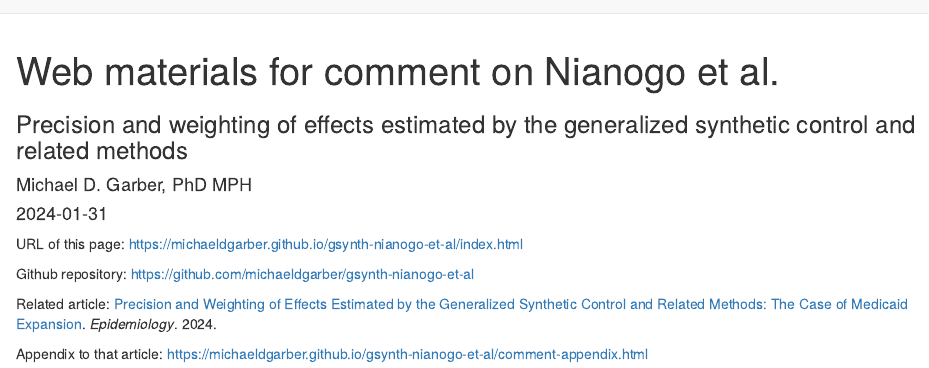
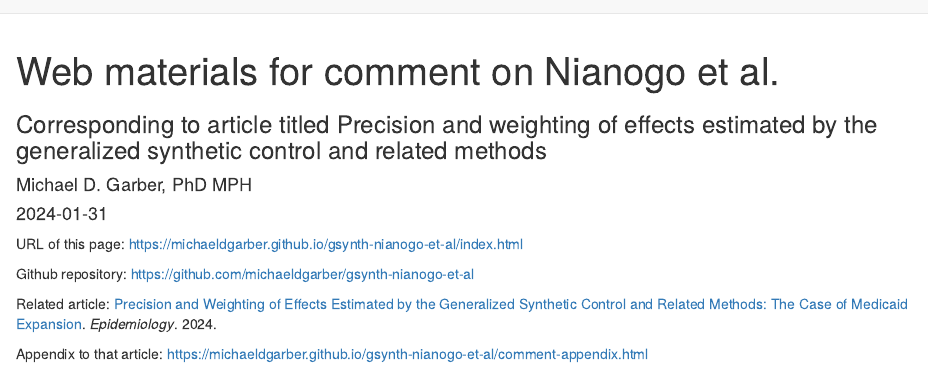
Before and after one commit to michaeldgarber/gsynth-nianogo-et-al, an R Markdown document (docs/index.Rmd): the page in a window 1100 px wide, from its top. Rendered offline with R 4.5, knitr and Pandoc, with nearby package versions.

Commit message:
update subtitle

```diff
--- a/docs/index.Rmd
+++ b/docs/index.Rmd
@@ -1,6 +1,6 @@
 ---
 title: "Web materials for comment on Nianogo et al."
-subtitle: "Precision and weighting of effects estimated by the generalized synthetic control and related methods"
+subtitle: "Corresponding to article titled Precision and weighting of effects estimated by the generalized synthetic control and related methods"
 author: "Michael D. Garber, PhD MPH"
 date: "`r Sys.Date()`"
 output:
```
Also changed, not shown: 1 other file.
